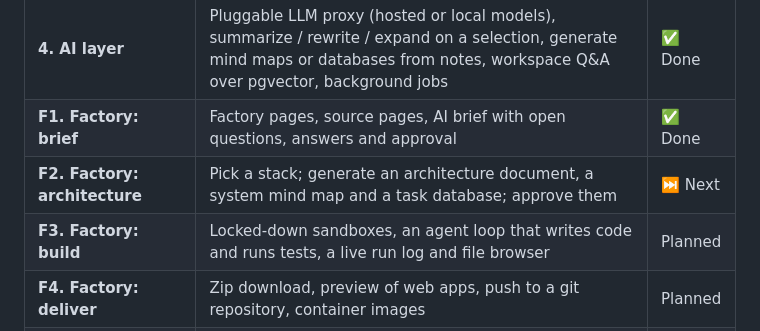
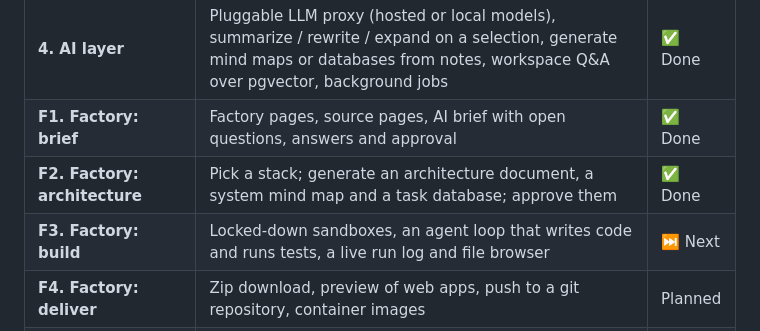
Before and after one commit to MKlolbullen/Ymer, a Markdown page: README.md, the part around one of its changes. Drawn GitHub-style.

```diff
--- a/README.md
+++ b/README.md
@@ -258,8 +272,8 @@ docs/assets/ Logo, architecture diagram and screenshots used in this README
 | **3. Mind maps and visuals** | Collaborative React Flow mind maps, Excalidraw drawings, chart views and chart blocks from database data | ✅ Done |
 | **4. AI layer** | Pluggable LLM proxy (hosted or local models), summarize / rewrite / expand on a selection, generate mind maps or databases from notes, workspace Q&A over pgvector, background jobs | ✅ Done |
 | **F1. Factory: brief** | Factory pages, source pages, AI brief with open questions, answers and approval | ✅ Done |
-| **F2. Factory: architecture** | Pick a stack; generate an architecture document, a system mind map and a task database; approve them | ⏭️ Next |
-| **F3. Factory: build** | Locked-down sandboxes, an agent loop that writes code and runs tests, a live run log and file browser | Planned |
+| **F2. Factory: architecture** | Pick a stack; generate an architecture document, a system mind map and a task database; approve them | ✅ Done |
+| **F3. Factory: build** | Locked-down sandboxes, an agent loop that writes code and runs tests, a live run log and file browser | ⏭️ Next |
 | **F4. Factory: deliver** | Zip download, preview of web apps, push to a git repository, container images | Planned |
 | **F5. Factory: iterate** | Change requests on a built app, rebuilding only what changed, more stacks, budgets | Planned |
 | **5. Polish and hardening** | Presence everywhere, public sharing links, export (Markdown, PDF, PNG), offline-friendly editing, audit logs, wider rate limiting | Planned |
```
Also changed, not shown: other parts of README.md (+16 -2 lines), DEVELOPMENT.md (+38 -1 lines), docs/assets/screenshots/factory-architecture.png (added), docs/assets/screenshots/factory-map.png (added), docs/assets/screenshots/factory-tasks.png (added), 12 other files.
